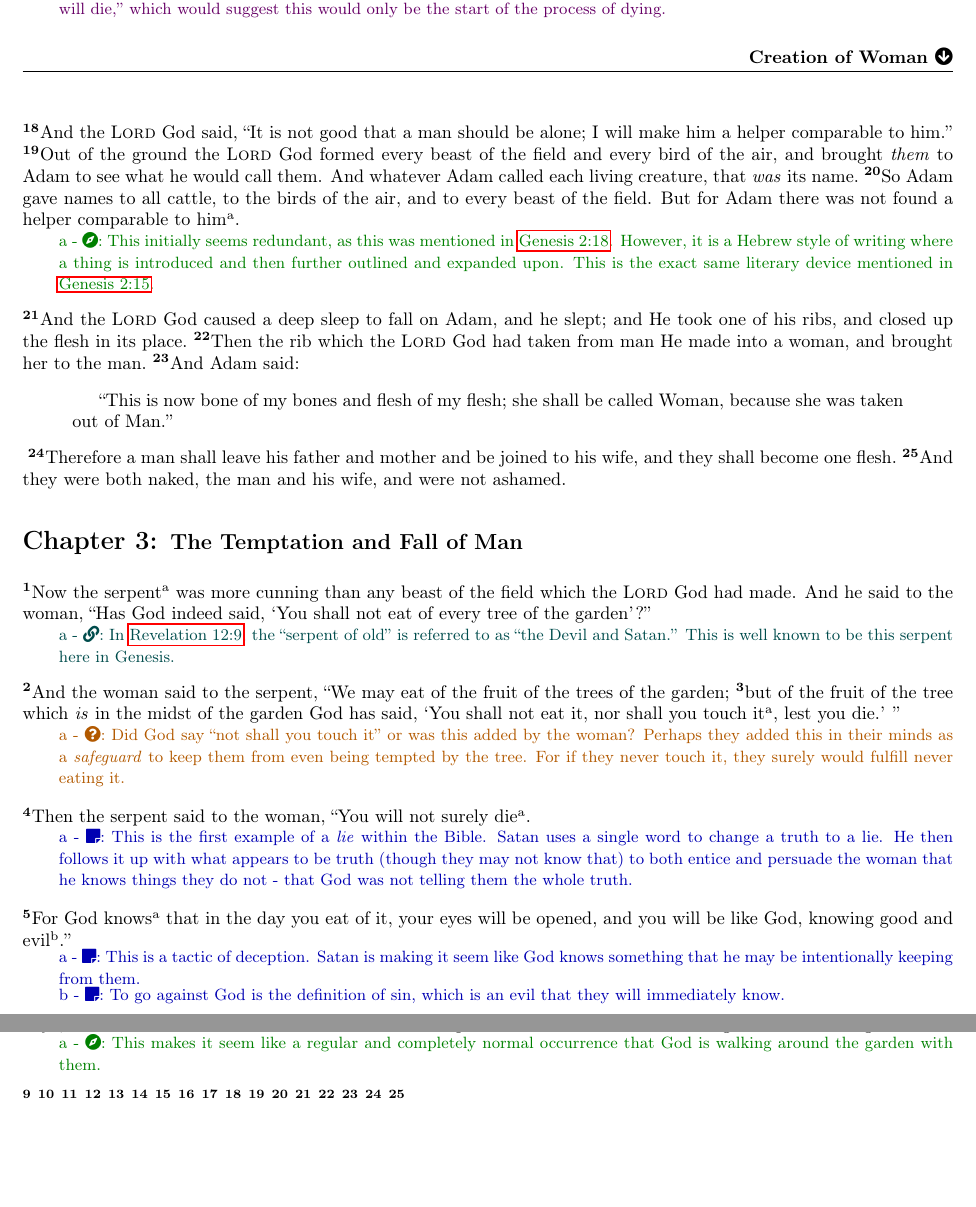
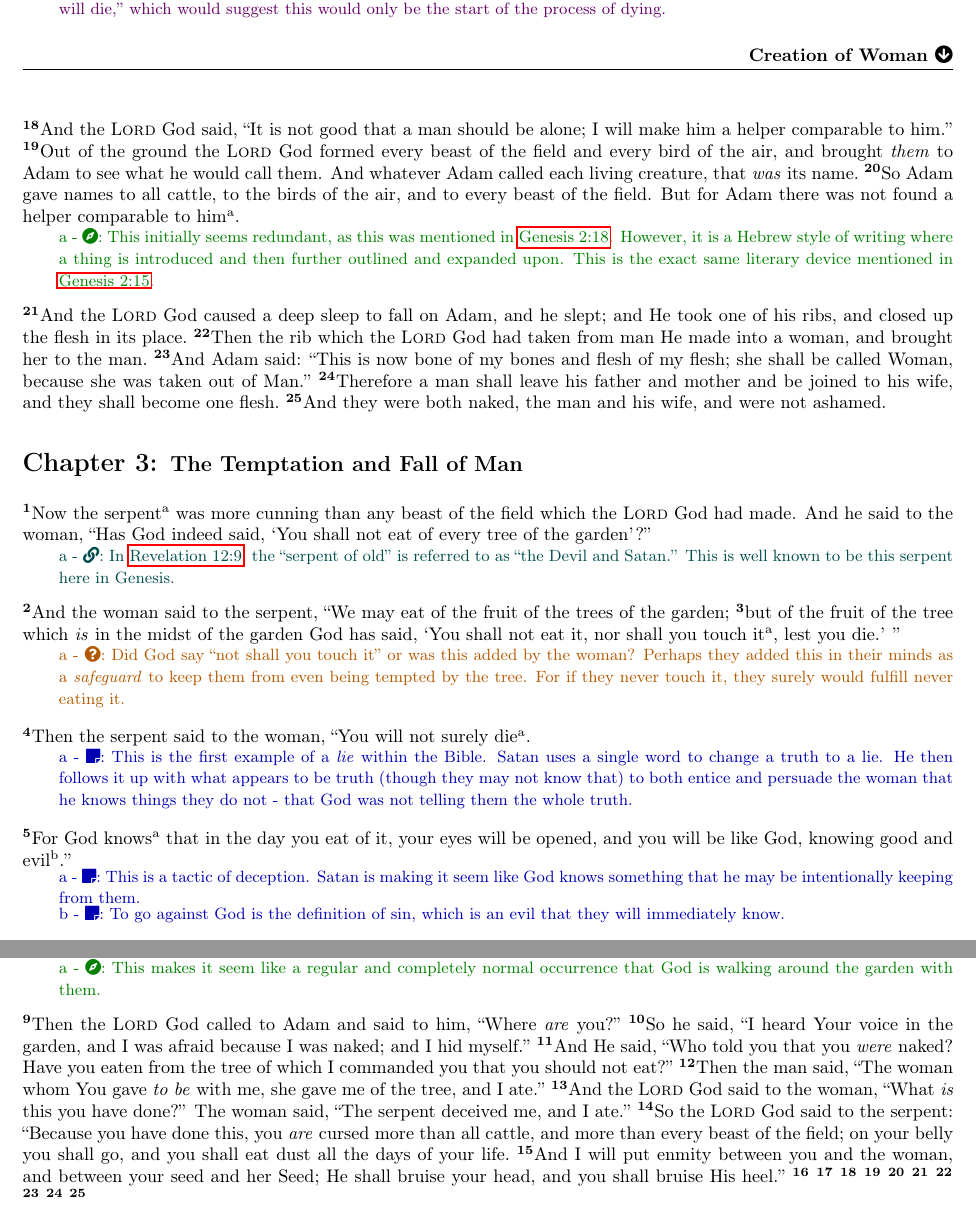
Before and after one commit to torodean/bible-notes, a LaTeX thesis (bible-notes.tex, which reads books/genesis/genesis2.tex, books/genesis/genesis3.tex): two parts of pages 10 and 11 of 16, joined at a grey line, cut so that both start at the same text, the shorter picture padded with empty space. Compiled offline with pdfLaTeX.

Commit message:
Added some notes

```diff
--- a/books/genesis/genesis2.tex
+++ b/books/genesis/genesis2.tex
@@ -55,9 +55,6 @@
 
 \bverse{And the \lord God caused a deep sleep to fall on Adam\index{Adam}, and he slept; and He took one of his ribs, and closed up the flesh in its place.}
 \bverse{Then the rib which the \lord God had taken from man He made into a woman, and brought her to the man.}
-\bverse{And Adam\index{Adam} said:
-\begin{quotation}
-``This is now bone of my bones and flesh of my flesh; she shall be called Woman, because she was taken out of Man.''
-\end{quotation}}
+\bverse{And Adam\index{Adam} said: ``This is now bone of my bones and flesh of my flesh; she shall be called Woman, because she was taken out of Man.''}
 \bverse{Therefore a man shall leave his father and mother and be joined to his wife, and they shall become one flesh.}
 \bverse{And they were both naked, the man and his wife, and were not ashamed.}
--- a/books/genesis/genesis3.tex
+++ b/books/genesis/genesis3.tex
@@ -3,7 +3,7 @@
 
 
 \bverse{Now the serpent\vmark{a} was more cunning than any beast of the field which the \lord God had made. And he said to the woman, ``Has God indeed said, `You shall not eat of every tree of the garden'?''}
-	\crossrefnote{a}{In \bref{Revelation 12:9}, the ``serpent of old'' is referred to as ``the Devil and Satan\index{Satan}.'' This is well known to be this serpent here in Genesis.}
+	\crossrefnote{a}{In \bref{Revelation 12:9}, the ``serpent of old'' is referred to as ``the Devil\index{Devil} and Satan\index{Satan}.'' This is well known to be this serpent here in Genesis.}
 
 \bverse{And the woman said to the serpent, ``We may eat of the fruit of the trees of the garden;}
 \bverse{but of the fruit of the tree which \textit{is} in the midst of the garden God has said, `You shall not eat it, nor shall you touch it\vmark{a}, lest you die.' ''}
@@ -27,6 +27,13 @@
 \bverse{And they heard the sound of the \lord God walking in the garden in the cool of the day\vmark{a}, and Adam\index{Adam} and his wife hid themselves from the presence of the \lord God. among the trees of the garden.}
 	\contextnote{a}{This makes it seem like a regular and completely normal occurrence that God is walking around the garden with them.}
 
+\bverse{Then the \lord God called to Adam and said to him, ``Where \textit{are} you?''}
+\bverse{So he said, ``I heard Your voice in the garden, and I was afraid because I was naked; and I hid myself.''}
+\bverse{And He said, ``Who told you that you \textit{were} naked? Have you eaten from the tree of which I commanded you that you should not eat?''}
+\bverse{Then the man said, ``The woman whom You gave \textit{to be} with me, she gave me of the tree, and I ate.''}
+\bverse{And the \lord God said to the woman, ``What \textit{is} this you have done?'' The woman said, ``The serpent deceived me, and I ate.''}
+\bverse{So the \lord God said to the serpent: ``Because you have done this, you \textit{are} cursed more than all cattle, and more than every beast of the field; on your belly you shall go, and you shall eat dust all the days of your life.}
+\bverse{And I will put enmity between you and the woman, and between your seed and her Seed; He shall bruise your head, and you shall bruise His heel.''}
 \bverse{}
 \bverse{}
 \bverse{}
@@ -37,10 +44,3 @@
 \bverse{}
 \bverse{}
 \bverse{}
-\bverse{}
-\bverse{}
-\bverse{}
-\bverse{}
-\bverse{}
-\bverse{}
-\bverse{}
```
Also changed, not shown: books/revelation/revelation12.tex (+1 -1 lines), scripts/index_list.txt (+1 -0 lines), bible-notes.pdf, 2 other files.
